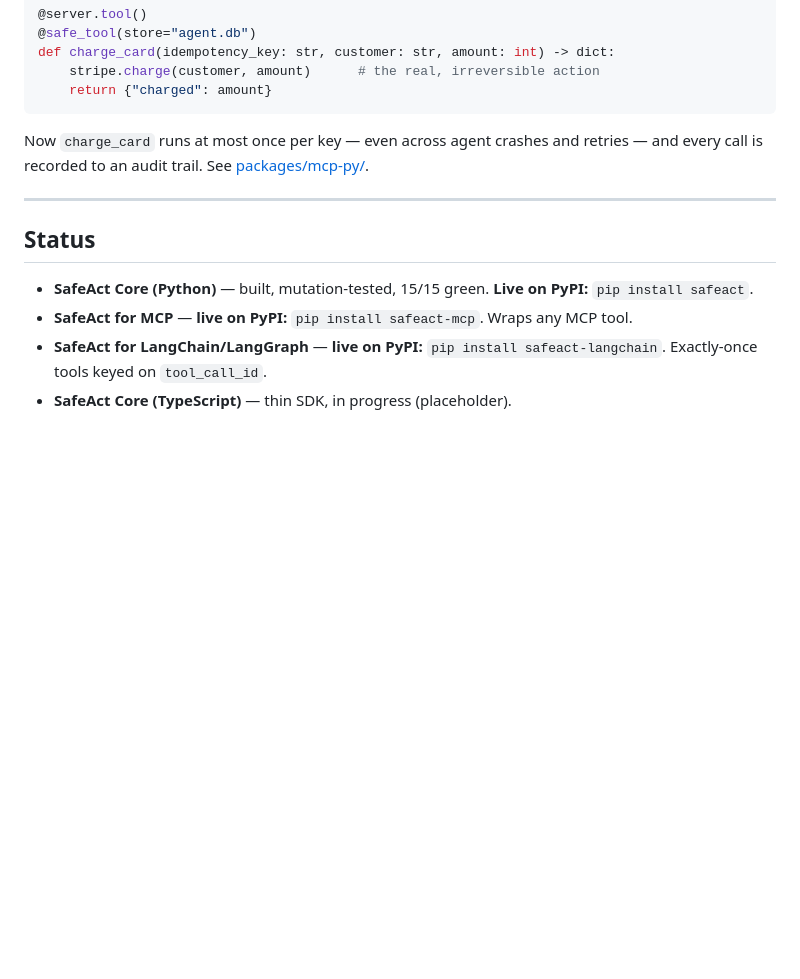
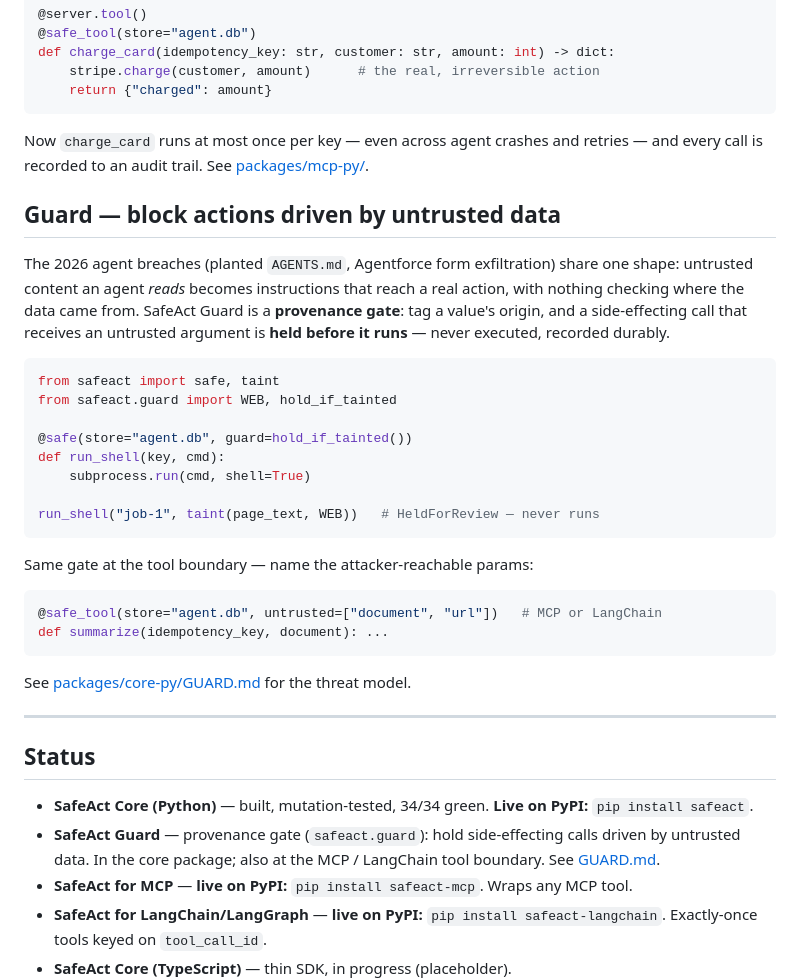
Before and after one commit to tarunagarwal1981/safeact, a Markdown page: README.md, the part around the change. Rendered like a GitHub page; blank space fills up the shorter version.

Commit message:
docs: document Guard (provenance gate) in READMEs

````diff
--- a/README.md
+++ b/README.md
@@ -98,11 +98,40 @@ Now `charge_card` runs at most once per key — even across agent crashes and
 retries — and every call is recorded to an audit trail. See
 [packages/mcp-py/](packages/mcp-py/).
 
+## Guard — block actions driven by untrusted data
+
+The 2026 agent breaches (planted `AGENTS.md`, Agentforce form exfiltration) share one
+shape: untrusted content an agent *reads* becomes instructions that reach a real
+action, with nothing checking where the data came from. SafeAct Guard is a
+**provenance gate**: tag a value's origin, and a side-effecting call that receives an
+untrusted argument is **held before it runs** — never executed, recorded durably.
+
+```python
+from safeact import safe, taint
+from safeact.guard import WEB, hold_if_tainted
+
+@safe(store="agent.db", guard=hold_if_tainted())
+def run_shell(key, cmd):
+    subprocess.run(cmd, shell=True)
+
+run_shell("job-1", taint(page_text, WEB))   # HeldForReview — never runs
+```
+
+Same gate at the tool boundary — name the attacker-reachable params:
+
+```python
+@safe_tool(store="agent.db", untrusted=["document", "url"])   # MCP or LangChain
+def summarize(idempotency_key, document): ...
+```
+
+See [packages/core-py/GUARD.md](packages/core-py/GUARD.md) for the threat model.
+
 ---
 
 ## Status
 
-- **SafeAct Core (Python)** — built, mutation-tested, 15/15 green. **Live on PyPI:** `pip install safeact`.
+- **SafeAct Core (Python)** — built, mutation-tested, 34/34 green. **Live on PyPI:** `pip install safeact`.
+- **SafeAct Guard** — provenance gate (`safeact.guard`): hold side-effecting calls driven by untrusted data. In the core package; also at the MCP / LangChain tool boundary. See [GUARD.md](packages/core-py/GUARD.md).
 - **SafeAct for MCP** — **live on PyPI:** `pip install safeact-mcp`. Wraps any MCP tool.
 - **SafeAct for LangChain/LangGraph** — **live on PyPI:** `pip install safeact-langchain`. Exactly-once tools keyed on `tool_call_id`.
 - **SafeAct Core (TypeScript)** — thin SDK, in progress (placeholder).
````
Also changed, not shown: packages/core-py/README.md (+27 -0 lines).
